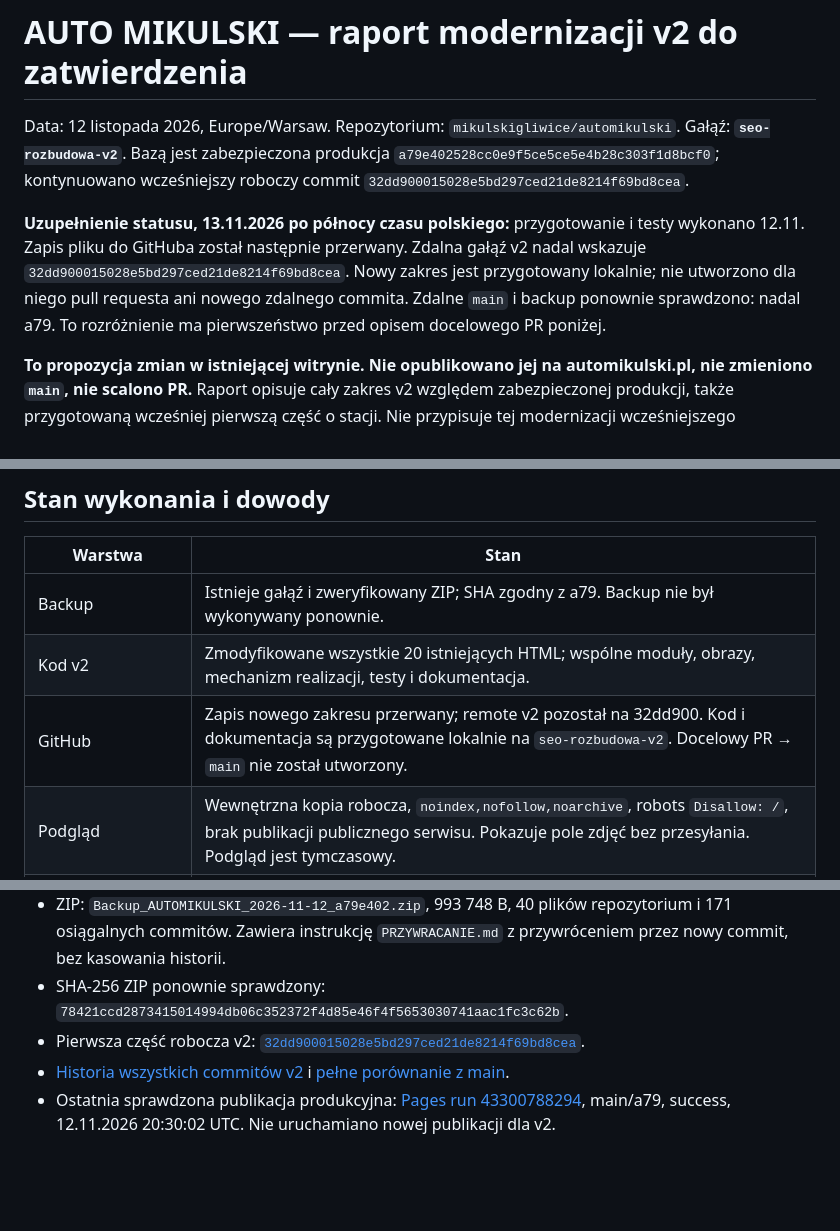
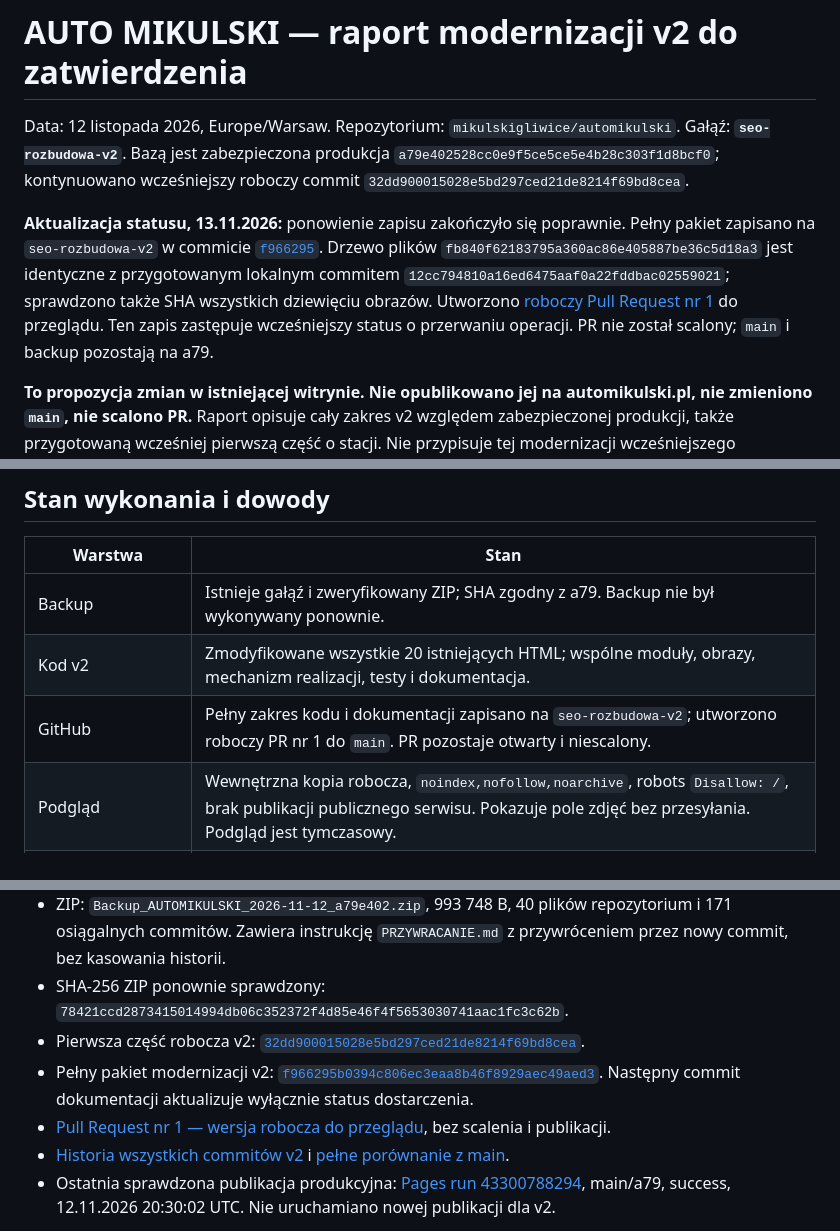
Before and after one commit to mikulskigliwice/automikulski, a Markdown page: docs/seo-v2-final-report.md, 3 parts joined by grey strips. Rendered like a GitHub page; blank space fills up the shorter version.

Commit message:
Update delivery status after successful branch save and draft PR

```diff
--- a/docs/seo-v2-final-report.md
+++ b/docs/seo-v2-final-report.md
@@ -2,7 +2,7 @@
 
 Data: 12 listopada 2026, Europe/Warsaw. Repozytorium: `mikulskigliwice/automikulski`. Gałąź: **`seo-rozbudowa-v2`**. Bazą jest zabezpieczona produkcja `a79e402528cc0e9f5ce5ce5e4b28c303f1d8bcf0`; kontynuowano wcześniejszy roboczy commit `32dd900015028e5bd297ced21de8214f69bd8cea`.
 
-**Uzupełnienie statusu, 13.11.2026 po północy czasu polskiego:** przygotowanie i testy wykonano 12.11. Zapis pliku do GitHuba został następnie przerwany. Zdalna gałąź v2 nadal wskazuje `32dd900015028e5bd297ced21de8214f69bd8cea`. Nowy zakres jest przygotowany lokalnie; nie utworzono dla niego pull requesta ani nowego zdalnego commita. Zdalne `main` i backup ponownie sprawdzono: nadal a79. To rozróżnienie ma pierwszeństwo przed opisem docelowego PR poniżej.
+**Aktualizacja statusu, 13.11.2026:** ponowienie zapisu zakończyło się poprawnie. Pełny pakiet zapisano na `seo-rozbudowa-v2` w commicie [`f966295`](https://github.com/mikulskigliwice/automikulski/commit/f966295b0394c806ec3eaa8b46f8929aec49aed3). Drzewo plików `fb840f62183795a360ac86e405887be36c5d18a3` jest identyczne z przygotowanym lokalnym commitem `12cc794810a16ed6475aaf0a22fddbac02559021`; sprawdzono także SHA wszystkich dziewięciu obrazów. Utworzono [roboczy Pull Request nr 1](https://github.com/mikulskigliwice/automikulski/pull/1) do przeglądu. Ten zapis zastępuje wcześniejszy status o przerwaniu operacji. PR nie został scalony; `main` i backup pozostają na a79.
 
 **To propozycja zmian w istniejącej witrynie. Nie opublikowano jej na automikulski.pl, nie zmieniono `main`, nie scalono PR.** Raport opisuje cały zakres v2 względem zabezpieczonej produkcji, także przygotowaną wcześniej pierwszą część o stacji. Nie przypisuje tej modernizacji wcześniejszego utworzenia Mikołowa, Tychów, Sosnowca czy poradników: te adresy istniały już w bazie a79.
 
@@ -12,7 +12,7 @@ Data: 12 listopada 2026, Europe/Warsaw. Repozytorium: `mikulskigliwice/automikul
 | --- | --- |
 | Backup | Istnieje gałąź i zweryfikowany ZIP; SHA zgodny z a79. Backup nie był wykonywany ponownie. |
 | Kod v2 | Zmodyfikowane wszystkie 20 istniejących HTML; wspólne moduły, obrazy, mechanizm realizacji, testy i dokumentacja. |
-| GitHub | Zapis nowego zakresu przerwany; remote v2 pozostał na 32dd900. Kod i dokumentacja są przygotowane lokalnie na `seo-rozbudowa-v2`. Docelowy PR → `main` nie został utworzony. |
+| GitHub | Pełny zakres kodu i dokumentacji zapisano na `seo-rozbudowa-v2`; utworzono roboczy PR nr 1 do `main`. PR pozostaje otwarty i niescalony. |
 | Podgląd | Wewnętrzna kopia robocza, `noindex,nofollow,noarchive`, robots `Disallow: /`, brak publikacji publicznego serwisu. Pokazuje pole zdjęć bez przesyłania. Podgląd jest tymczasowy. |
 | Produkcja | Przy odczycie wszystkich 20 URL: HTTP 200 i bajty zgodne z zabezpieczonym a79. Przed zapisem ponownie sprawdzono remote `main`/backup: nadal a79. |
 | Rzeczywista wysyłka formularza | **Nieuruchomiona**. Pełny interfejs i adapter są przygotowane; potrzebne konto/usługa, decyzja właściciela, informacja o danych i test integracyjny. |
@@ -107,6 +107,8 @@ Nie zweryfikowano całego profilu backlinków ani danych płatnych narzędzi. Pr
 - ZIP: `Backup_AUTOMIKULSKI_2026-11-12_a79e402.zip`, 993 748 B, 40 plików repozytorium i 171 osiągalnych commitów. Zawiera instrukcję `PRZYWRACANIE.md` z przywróceniem przez nowy commit, bez kasowania historii.
 - SHA-256 ZIP ponownie sprawdzony: `78421ccd2873415014994db06c352372f4d85e46f4f5653030741aac1fc3c62b`.
 - Pierwsza część robocza v2: [`32dd900015028e5bd297ced21de8214f69bd8cea`](https://github.com/mikulskigliwice/automikulski/commit/32dd900015028e5bd297ced21de8214f69bd8cea).
+- Pełny pakiet modernizacji v2: [`f966295b0394c806ec3eaa8b46f8929aec49aed3`](https://github.com/mikulskigliwice/automikulski/commit/f966295b0394c806ec3eaa8b46f8929aec49aed3). Następny commit dokumentacji aktualizuje wyłącznie status dostarczenia.
+- [Pull Request nr 1 — wersja robocza do przeglądu](https://github.com/mikulskigliwice/automikulski/pull/1), bez scalenia i publikacji.
 - [Historia wszystkich commitów v2](https://github.com/mikulskigliwice/automikulski/commits/seo-rozbudowa-v2) i [pełne porównanie z main](https://github.com/mikulskigliwice/automikulski/compare/main...seo-rozbudowa-v2).
 - Ostatnia sprawdzona publikacja produkcyjna: [Pages run 43300788294](https://github.com/mikulskigliwice/automikulski/actions/runs/43300788294), main/a79, success, 12.11.2026 20:30:02 UTC. Nie uruchamiano nowej publikacji dla v2.
 
```
Also changed, not shown: other parts of docs/seo-v2-final-report.md (+1 -1 lines).
